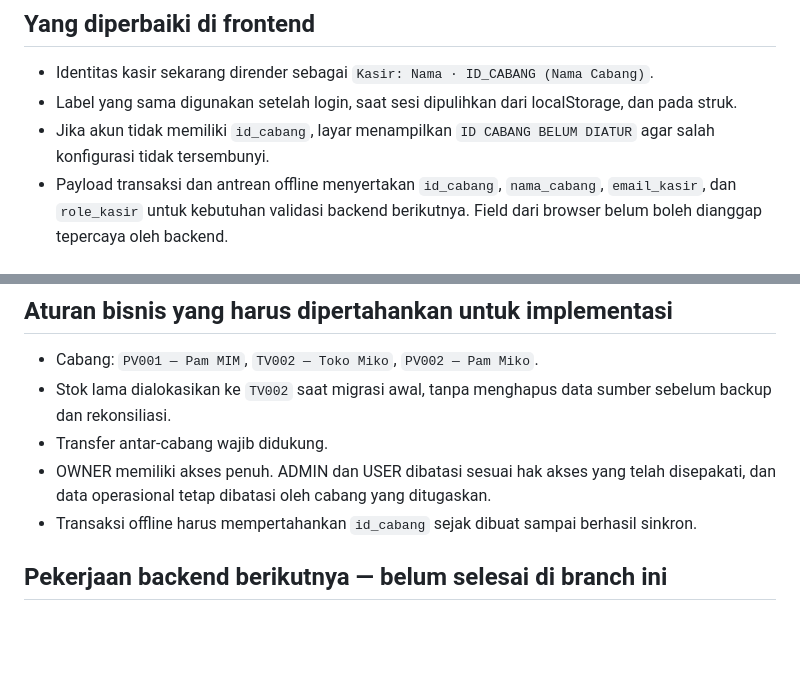
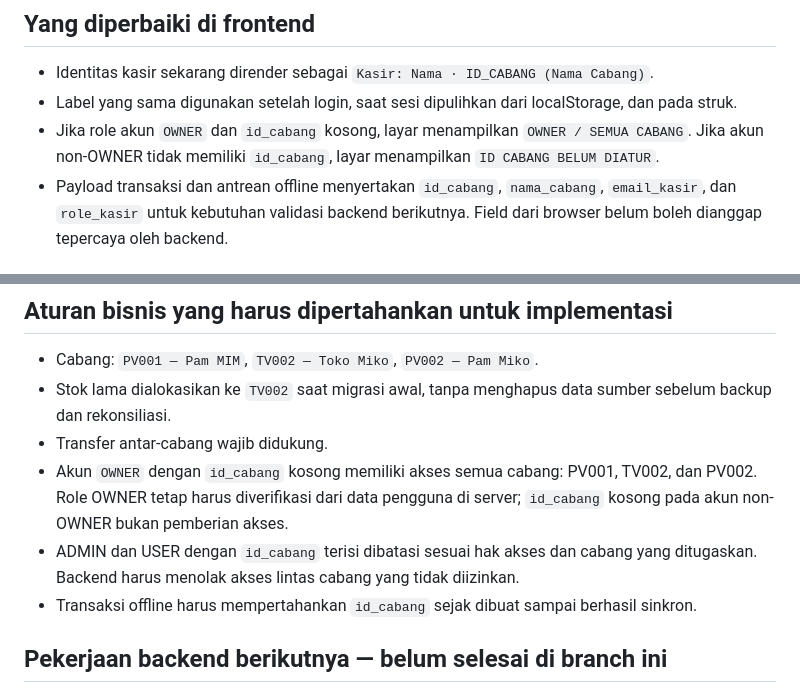
Before and after one commit to VirionBookStore/POSVirion, a Markdown page: docs/MULTI_CABANG_AUDIT.md, 2 parts joined by grey strips. GitHub-like rendering; blank space fills up the shorter version.

Commit message:
Document OWNER all-branch rule for empty branch ID

```diff
--- a/docs/MULTI_CABANG_AUDIT.md
+++ b/docs/MULTI_CABANG_AUDIT.md
@@ -8,7 +8,7 @@ Batasan: perubahan ini berada di branch kerja. Jangan merge/deploy ke produksi s
 
 - Identitas kasir sekarang dirender sebagai `Kasir: Nama · ID_CABANG (Nama Cabang)`.
 - Label yang sama digunakan setelah login, saat sesi dipulihkan dari localStorage, dan pada struk.
-- Jika akun tidak memiliki `id_cabang`, layar menampilkan `ID CABANG BELUM DIATUR` agar salah konfigurasi tidak tersembunyi.
+- Jika role akun `OWNER` dan `id_cabang` kosong, layar menampilkan `OWNER / SEMUA CABANG`. Jika akun non-OWNER tidak memiliki `id_cabang`, layar menampilkan `ID CABANG BELUM DIATUR`.
 - Payload transaksi dan antrean offline menyertakan `id_cabang`, `nama_cabang`, `email_kasir`, dan `role_kasir` untuk kebutuhan validasi backend berikutnya. Field dari browser belum boleh dianggap tepercaya oleh backend.
 
 ## Temuan backend yang menghalangi multi-cabang penuh
@@ -26,7 +26,8 @@ Batasan: perubahan ini berada di branch kerja. Jangan merge/deploy ke produksi s
 - Cabang: `PV001 — Pam MIM`, `TV002 — Toko Miko`, `PV002 — Pam Miko`.
 - Stok lama dialokasikan ke `TV002` saat migrasi awal, tanpa menghapus data sumber sebelum backup dan rekonsiliasi.
 - Transfer antar-cabang wajib didukung.
-- OWNER memiliki akses penuh. ADMIN dan USER dibatasi sesuai hak akses yang telah disepakati, dan data operasional tetap dibatasi oleh cabang yang ditugaskan.
+- Akun `OWNER` dengan `id_cabang` kosong memiliki akses semua cabang: PV001, TV002, dan PV002. Role OWNER tetap harus diverifikasi dari data pengguna di server; `id_cabang` kosong pada akun non-OWNER bukan pemberian akses.
+- ADMIN dan USER dengan `id_cabang` terisi dibatasi sesuai hak akses dan cabang yang ditugaskan. Backend harus menolak akses lintas cabang yang tidak diizinkan.
 - Transaksi offline harus mempertahankan `id_cabang` sejak dibuat sampai berhasil sinkron.
 
 ## Pekerjaan backend berikutnya — belum selesai di branch ini
```
